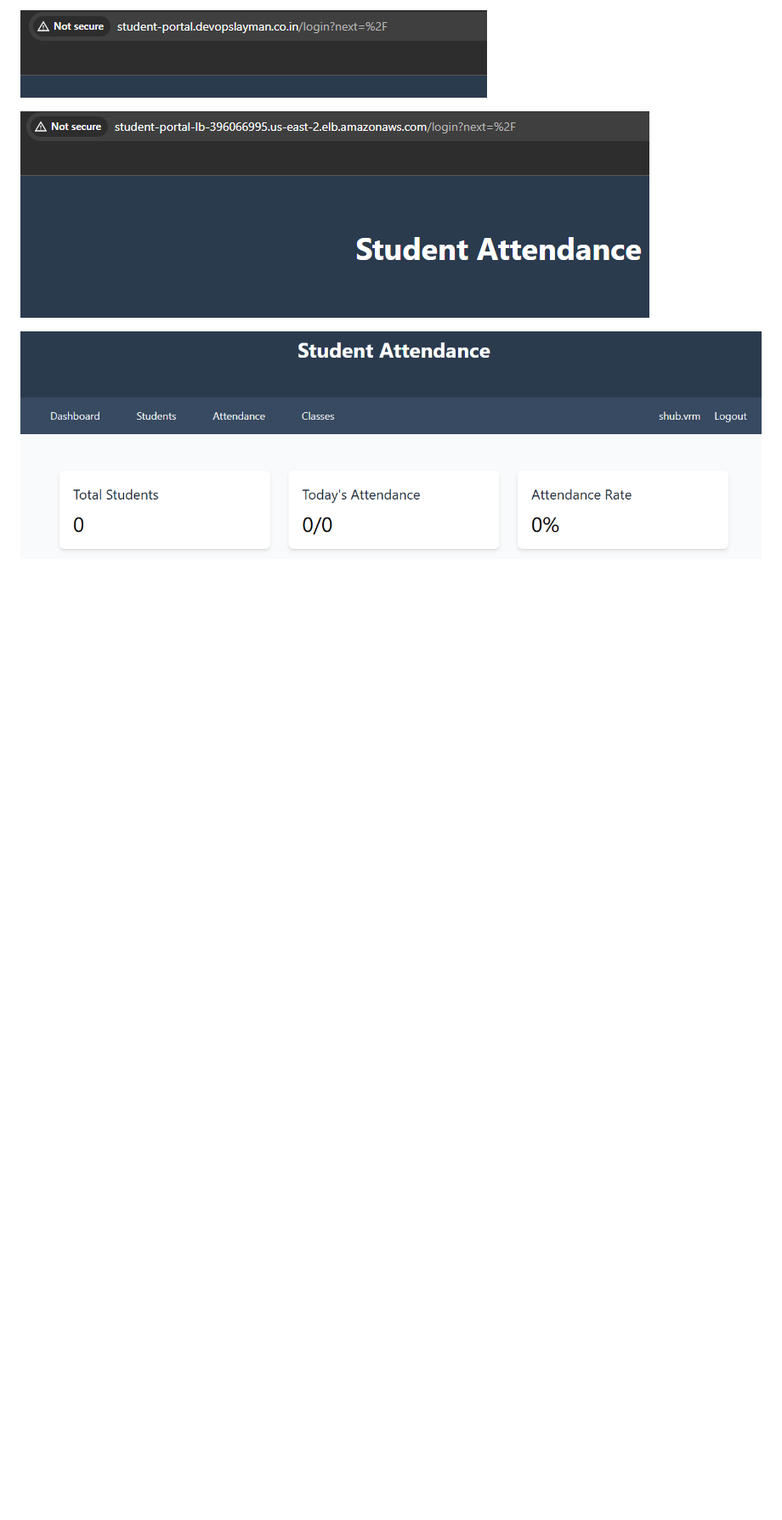
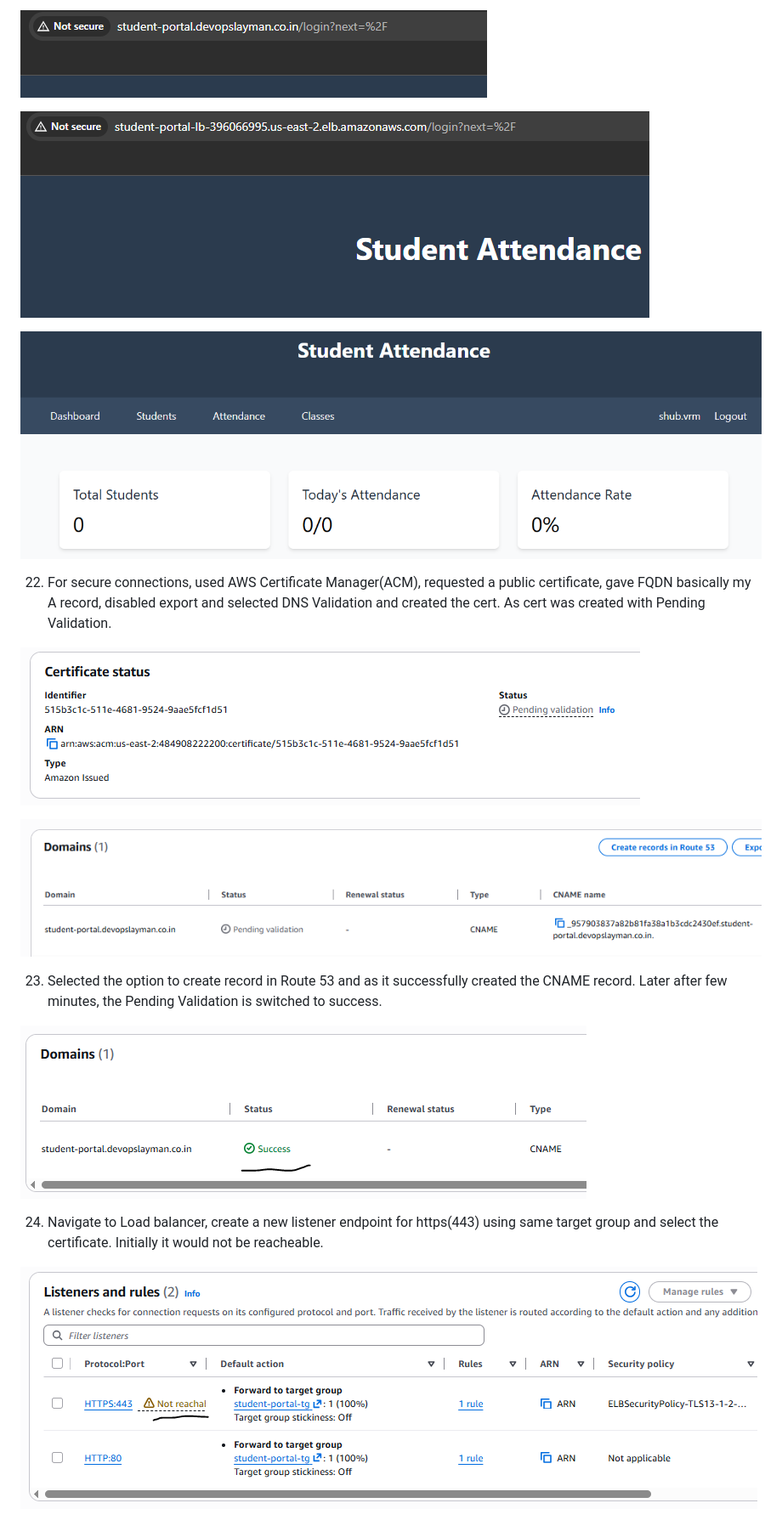
Before and after one commit to shub-vrm1988/devops.layman, a Markdown page: class6-assignment/3-tier containerized application on AWS ECS.md, the part around the change printed below. Shown: that part at 85% size. GitHub-like rendering; pictures changed too: class6-assignment/Screenshots/image-77.png (added), class6-assignment/Screenshots/image-78.png (added), class6-assignment/Screenshots/image-79.png (added); blank space fills up the shorter version.

Commit message:
ssl cert done

```diff
--- a/class6-assignment/3-tier containerized application on AWS ECS.md
+++ b/class6-assignment/3-tier containerized application on AWS ECS.md
@@ -99,3 +99,17 @@ configure-aws-IAM.md
 
 ![alt text](Screenshots/image-75.png)
 
+22. For secure connections, used AWS Certificate Manager(ACM), requested a public certificate, gave FQDN basically my A record, disabled export and selected DNS Validation and created the cert. As cert was created with Pending Validation.
+
+![alt text](Screenshots/image-77.png)
+
+![alt text](Screenshots/image-78.png)
+
+23. Selected the option to create record in Route 53 and as it successfully created the CNAME record. Later after few minutes, the Pending Validation is switched to success.
+
+![alt text](Screenshots/image-79.png)
+
+24. Navigate to Load balancer, create a new listener endpoint for https(443) using same target group and select the certificate. Initially it would not be reacheable.
+
+![alt text](Screenshots/image-80.png)
+
```
Also changed, not shown: other parts of class6-assignment/3-tier containerized application on AWS ECS.md (+6 -0 lines), class6-assignment/Screenshots/image-81.png (added), class6-assignment/Screenshots/image-82.png (added).
